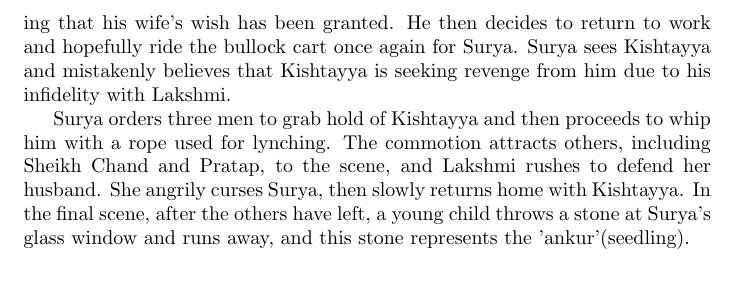
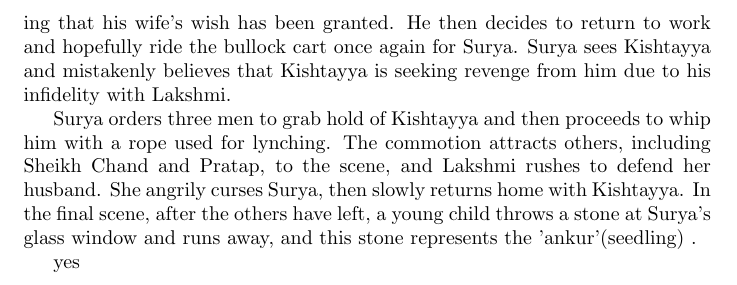
Before and after one commit to abhishek763/CS251-git, a LaTeX document (1.tex): part of page 3 of 3, cut so that both start at the same text. Compiled offline with pdfLaTeX.

Commit message:
local new branch

```diff
--- a/1.tex
+++ b/1.tex
@@ -40,5 +40,8 @@ Kishtayya is caught stealing toddy wine, after which he is publicly humiliated,
 
 Many days go by, and eventually Kishtayya returns, having cured himself of his alcoholism and made some money. Lakshmi is overwhelmed with a feeling of guilt, because she believes that she has betrayed her husband. On discovering Lakshmi's pregnancy, he salutes the village goddess at her temple, acknowledging that his wife's wish has been granted. He then decides to return to work and hopefully ride the bullock cart once again for Surya. Surya sees Kishtayya and mistakenly believes that Kishtayya is seeking revenge from him due to his infidelity with Lakshmi.
 
-Surya orders three men to grab hold of Kishtayya and then proceeds to whip him with a rope used for lynching. The commotion attracts others, including Sheikh Chand and Pratap, to the scene, and Lakshmi rushes to defend her husband. She angrily curses Surya, then slowly returns home with Kishtayya. In the final scene, after the others have left, a young child throws a stone at Surya's glass window and runs away, and this stone represents the 'ankur'(seedling).
+Surya orders three men to grab hold of Kishtayya and then proceeds to whip him with a rope used for lynching. The commotion attracts others, including Sheikh Chand and Pratap, to the scene, and Lakshmi rushes to defend her husband. She angrily curses Surya, then slowly returns home with Kishtayya. In the final scene, after the others have left, a young child throws a stone at Surya's glass window and runs away, and this stone represents the 'ankur'(seedling)
+.
+
+yes
 \end{document}
```
